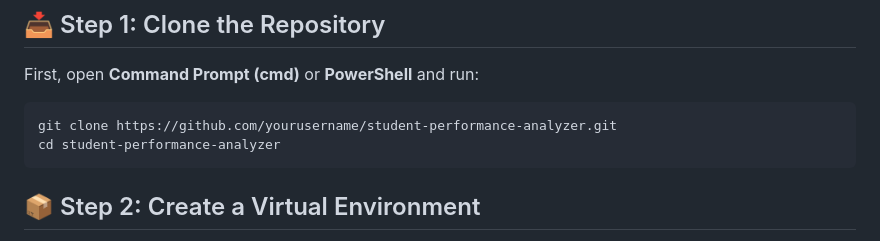
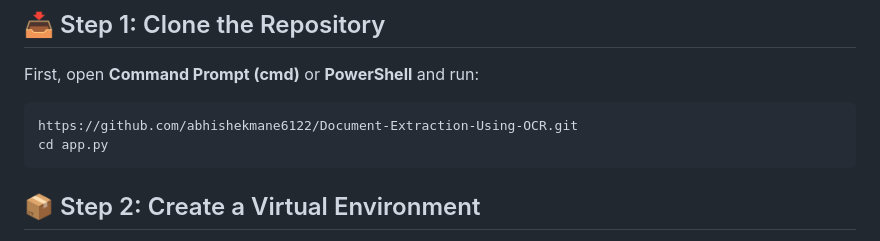
Before and after one commit to abhishekmane6122/Document-Extraction-Using-OCR, a Markdown page: README.md, the part around the change. GitHub-like rendering.

````diff
--- a/README.md
+++ b/README.md
@@ -152,8 +152,8 @@ git --version
 First, open **Command Prompt (cmd)** or **PowerShell** and run:
 
 ```bash
-git clone https://github.com/yourusername/student-performance-analyzer.git
-cd student-performance-analyzer
+https://github.com/abhishekmane6122/Document-Extraction-Using-OCR.git
+cd app.py
 ```
 ## 📦 Step 2: Create a Virtual Environment
 
````
